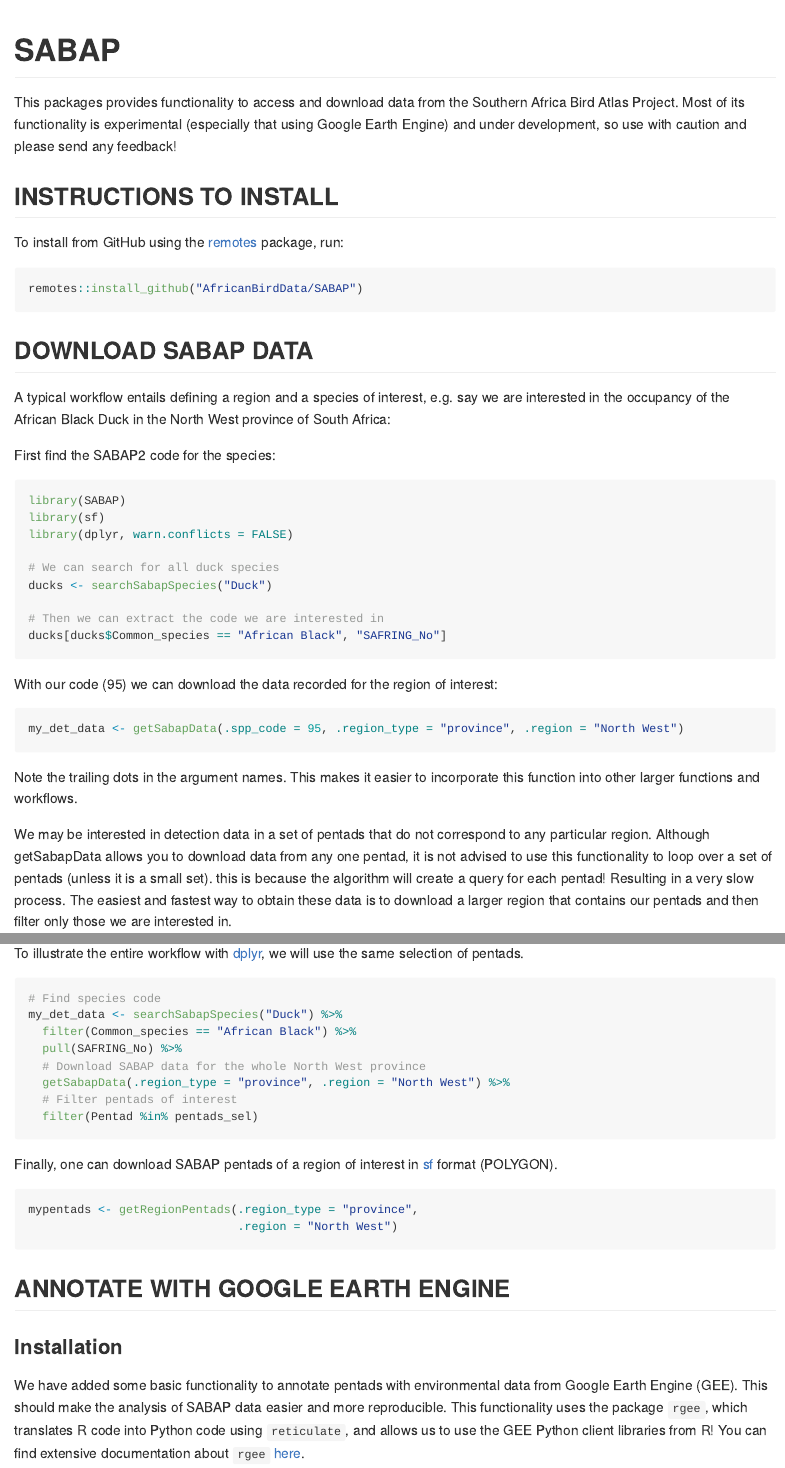
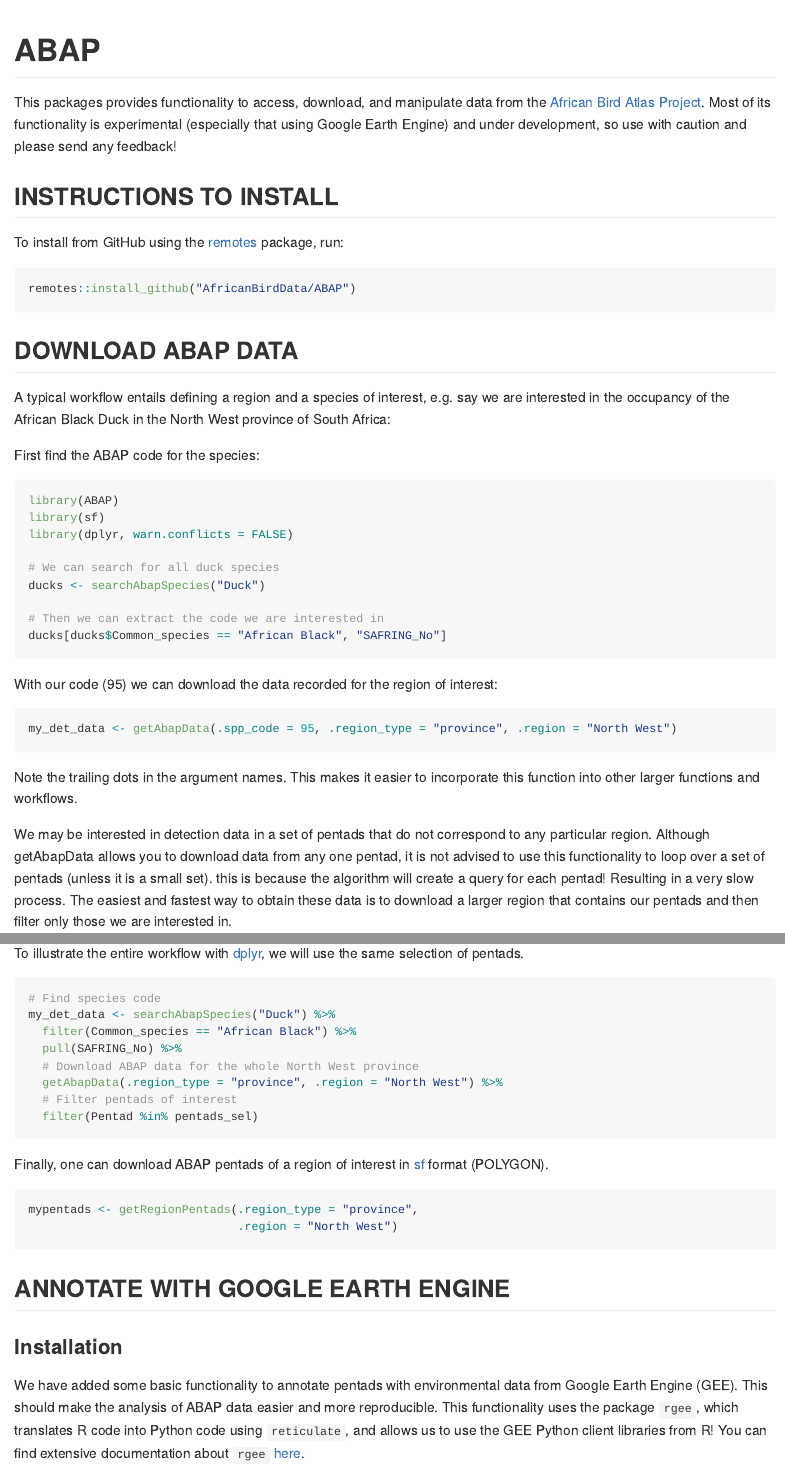
Before and after one commit to AfricaBirdData/ABAP, an R Markdown document (README.Rmd): the page in a window 1100 px wide, from its top, and a second part further down, joined at a grey line. The pictures show the output file README.md that the author committed with the source, drawn offline in the style of GitHub; long lines of code are wrapped.

Commit message:
Files transferred from SABAP to ABAP and renamed

````diff
--- a/README.Rmd
+++ b/README.Rmd
@@ -13,13 +13,13 @@ knitr::opts_chunk$set(
 )
 ```
 
-# SABAP
+# ABAP
 
 <!-- badges: start -->
 <!-- badges: end -->
 
-This packages provides functionality to access and download data from
-the Southern Africa Bird Atlas Project. Most of its functionality is experimental
+This packages provides functionality to access, download, and manipulate data from
+the [African Bird Atlas Project](http://www.birdmap.africa/). Most of its functionality is experimental
 (especially that using Google Earth Engine) and under development, so use with
 caution and please send any feedback!
 
@@ -28,24 +28,24 @@ caution and please send any feedback!
 To install from GitHub using the [remotes](https://github.com/r-lib/remotes) package, run:
 
 ```{r, eval=FALSE}
-remotes::install_github("AfricanBirdData/SABAP")
+remotes::install_github("AfricanBirdData/ABAP")
 ```
 
-## DOWNLOAD SABAP DATA
+## DOWNLOAD ABAP DATA
 
 A typical workflow entails defining a region and a species of interest,
 e.g. say we are interested in the occupancy of the African Black Duck in
 the North West province of South Africa:
 
-First find the SABAP2 code for the species:
+First find the ABAP code for the species:
 
 ```{r, eval=FALSE}
-library(SABAP)
+library(ABAP)
 library(sf)
 library(dplyr, warn.conflicts = FALSE)
 
 # We can search for all duck species
-ducks <- searchSabapSpecies("Duck")
+ducks <- searchAbapSpecies("Duck")
 
 # Then we can extract the code we are interested in
 ducks[ducks$Common_species == "African Black", "SAFRING_No"]
@@ -56,14 +56,14 @@ ducks[ducks$Common_species == "African Black", "SAFRING_No"]
 With our code (95) we can download the data recorded for the region of interest:
 
 ```{r eval=FALSE}
-my_det_data <- getSabapData(.spp_code = 95, .region_type = "province", .region = "North West")
+my_det_data <- getAbapData(.spp_code = 95, .region_type = "province", .region = "North West")
 ```
 
 Note the trailing dots in the argument names. This makes it easier to incorporate
 this function into other larger functions and workflows.
 
 We may be interested in detection data in a set of pentads that do not
-correspond to any particular region. Although getSabapData allows you to download
+correspond to any particular region. Although getAbapData allows you to download
 data from any one pentad, it is not advised to use this functionality to loop
 over a set of pentads (unless it is a small set). this is because the algorithm
 will create a query for each pentad! Resulting in a very slow process. The
@@ -91,18 +91,18 @@ we will use the same selection of pentads.
 ```{r eval=FALSE}
 
 # Find species code
-my_det_data <- searchSabapSpecies("Duck") %>%
+my_det_data <- searchAbapSpecies("Duck") %>%
   filter(Common_species == "African Black") %>%
   pull(SAFRING_No) %>%
-  # Download SABAP data for the whole North West province
-  getSabapData(.region_type = "province", .region = "North West") %>%
+  # Download ABAP data for the whole North West province
+  getAbapData(.region_type = "province", .region = "North West") %>%
   # Filter pentads of interest
   filter(Pentad %in% pentads_sel)
 
 
 ```
 
-Finally, one can download SABAP pentads of a region of interest in
+Finally, one can download ABAP pentads of a region of interest in
 [sf](https://r-spatial.github.io/sf/) format (POLYGON).
 
 ```{r eval=FALSE}
@@ -116,7 +116,7 @@ mypentads <- getRegionPentads(.region_type = "province",
 ### Installation
 
 We have added some basic functionality to annotate pentads with environmental
-data from Google Earth Engine (GEE). This should make the analysis of SABAP data
+data from Google Earth Engine (GEE). This should make the analysis of ABAP data
 easier and more reproducible. This functionality uses the package `rgee`,
 which translates R code into Python code using `reticulate`, and allows us
 to use the GEE Python client libraries from R! You can find extensive documentation
````
Also changed, not shown: R/getAbapData.R (renamed from R/getSabapData.R, +8 -8 lines), R/getRegionPentads.R (+2 -2 lines), R/pentads_sabap.R (deleted, +0 -10 lines), R/searchAbapSpecies.R (renamed from R/searchSabapSpecies.R, +8 -8 lines), R/uploadPentadsToEE.R (+2 -2 lines), README.md, data/pentads_sabap.rda (deleted), README.Rmd (22 more changed lines), 12 other files.
